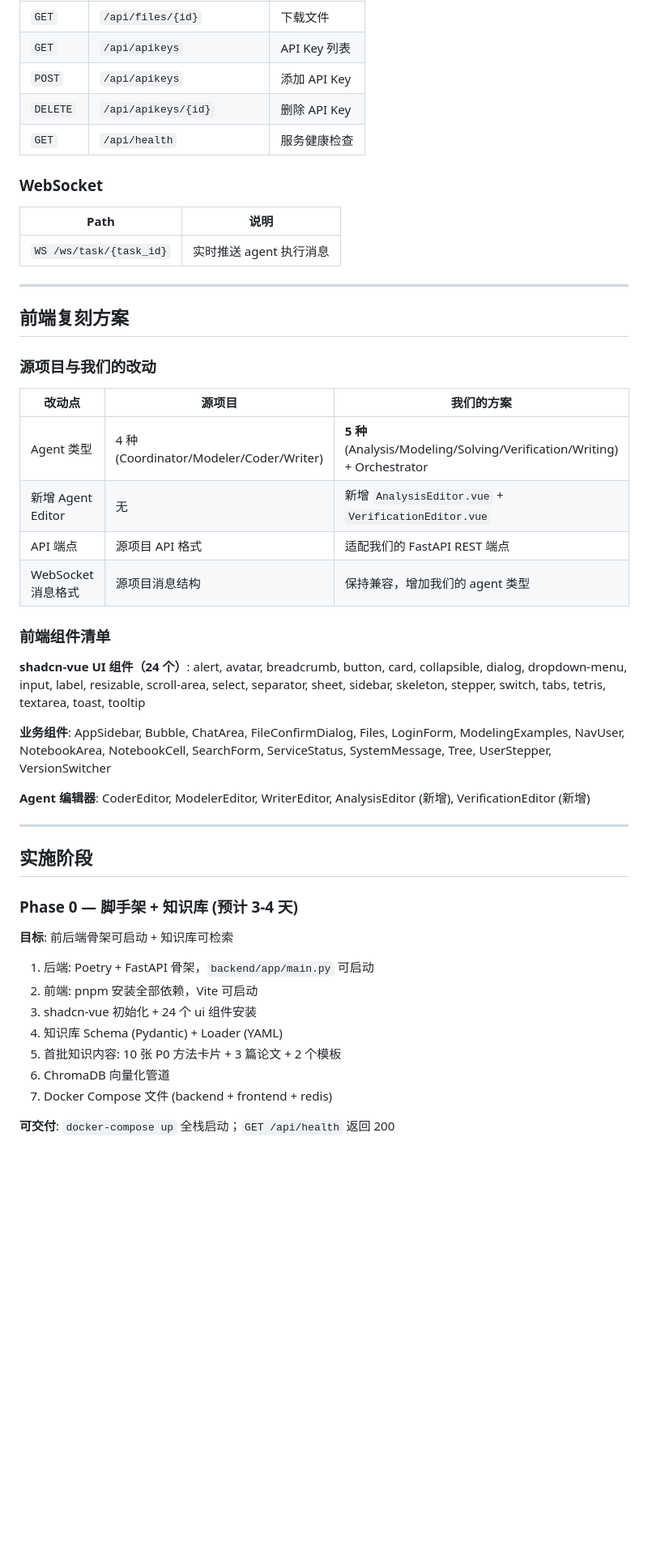
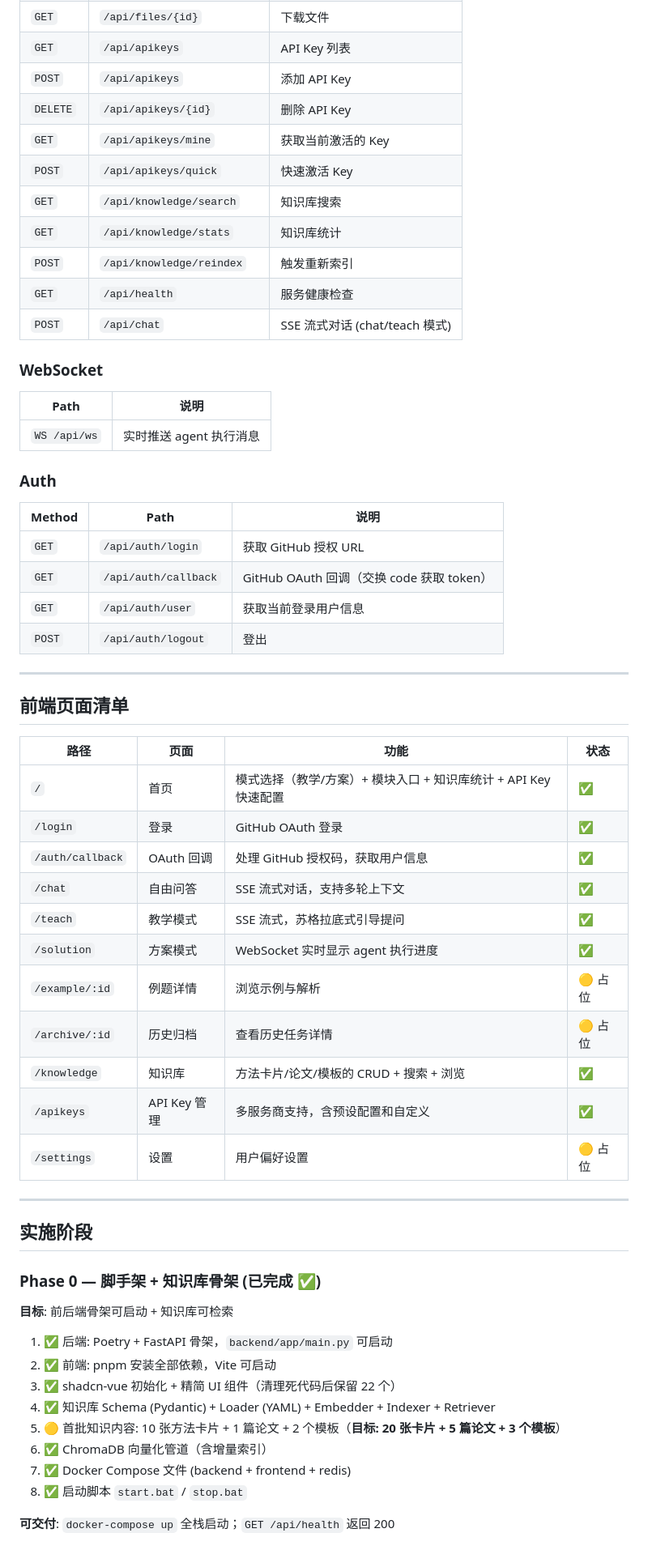
Before and after one commit to zhang66633/NB_project, a Markdown page: PLAN.md, the part around one of its changes. Shown at 81% size. Rendered like a GitHub page; blank space fills up the shorter version.

```diff
--- a/PLAN.md
+++ b/PLAN.md
@@ -220,50 +285,63 @@ START → classify_problem → retrieve_knowledge → plan_execution
 | `GET` | `/api/apikeys` | API Key 列表 |
 | `POST` | `/api/apikeys` | 添加 API Key |
 | `DELETE` | `/api/apikeys/{id}` | 删除 API Key |
+| `GET` | `/api/apikeys/mine` | 获取当前激活的 Key |
+| `POST` | `/api/apikeys/quick` | 快速激活 Key |
+| `GET` | `/api/knowledge/search` | 知识库搜索 |
+| `GET` | `/api/knowledge/stats` | 知识库统计 |
+| `POST` | `/api/knowledge/reindex` | 触发重新索引 |
 | `GET` | `/api/health` | 服务健康检查 |
+| `POST` | `/api/chat` | SSE 流式对话 (chat/teach 模式) |
 
 ### WebSocket
 
 | Path | 说明 |
 |------|------|
-| `WS /ws/task/{task_id}` | 实时推送 agent 执行消息 |
+| `WS /api/ws` | 实时推送 agent 执行消息 |
+
+### Auth
+
+| Method | Path | 说明 |
+|--------|------|------|
+| `GET` | `/api/auth/login` | 获取 GitHub 授权 URL |
+| `GET` | `/api/auth/callback` | GitHub OAuth 回调（交换 code 获取 token） |
+| `GET` | `/api/auth/user` | 获取当前登录用户信息 |
+| `POST` | `/api/auth/logout` | 登出 |
 
 ---
 
-## 前端复刻方案
+## 前端页面清单
 
-### 源项目与我们的改动
-
-| 改动点 | 源项目 | 我们的方案 |
-|--------|--------|-----------|
-| Agent 类型 | 4 种 (Coordinator/Modeler/Coder/Writer) | **5 种** (Analysis/Modeling/Solving/Verification/Writing) + Orchestrator |
-| 新增 Agent Editor | 无 | 新增 `AnalysisEditor.vue` + `VerificationEditor.vue` |
-| API 端点 | 源项目 API 格式 | 适配我们的 FastAPI REST 端点 |
-| WebSocket 消息格式 | 源项目消息结构 | 保持兼容，增加我们的 agent 类型 |
-
-### 前端组件清单
-
-**shadcn-vue UI 组件（24 个）**: alert, avatar, breadcrumb, button, card, collapsible, dialog, dropdown-menu, input, label, resizable, scroll-area, select, separator, sheet, sidebar, skeleton, stepper, switch, tabs, tetris, textarea, toast, tooltip
-
-**业务组件**: AppSidebar, Bubble, ChatArea, FileConfirmDialog, Files, LoginForm, ModelingExamples, NavUser, NotebookArea, NotebookCell, SearchForm, ServiceStatus, SystemMessage, Tree, UserStepper, VersionSwitcher
-
-**Agent 编辑器**: CoderEditor, ModelerEditor, WriterEditor, AnalysisEditor (新增), VerificationEditor (新增)
+| 路径 | 页面 | 功能 | 状态 |
+|------|------|------|------|
+| `/` | 首页 | 模式选择（教学/方案）+ 模块入口 + 知识库统计 + API Key 快速配置 | ✅ |
+| `/login` | 登录 | GitHub OAuth 登录 | ✅ |
+| `/auth/callback` | OAuth 回调 | 处理 GitHub 授权码，获取用户信息 | ✅ |
+| `/chat` | 自由问答 | SSE 流式对话，支持多轮上下文 | ✅ |
+| `/teach` | 教学模式 | SSE 流式，苏格拉底式引导提问 | ✅ |
+| `/solution` | 方案模式 | WebSocket 实时显示 agent 执行进度 | ✅ |
+| `/example/:id` | 例题详情 | 浏览示例与解析 | 🟡 占位 |
+| `/archive/:id` | 历史归档 | 查看历史任务详情 | 🟡 占位 |
+| `/knowledge` | 知识库 | 方法卡片/论文/模板的 CRUD + 搜索 + 浏览 | ✅ |
+| `/apikeys` | API Key 管理 | 多服务商支持，含预设配置和自定义 | ✅ |
+| `/settings` | 设置 | 用户偏好设置 | 🟡 占位 |
 
 ---
 
 ## 实施阶段
 
-### Phase 0 — 脚手架 + 知识库 (预计 3-4 天)
+### Phase 0 — 脚手架 + 知识库骨架 (已完成 ✅)
 
 **目标**: 前后端骨架可启动 + 知识库可检索
 
-1. 后端: Poetry + FastAPI 骨架，`backend/app/main.py` 可启动
-2. 前端: pnpm 安装全部依赖，Vite 可启动
-3. shadcn-vue 初始化 + 24 个 ui 组件安装
-4. 知识库 Schema (Pydantic) + Loader (YAML)
-5. 首批知识内容: 10 张 P0 方法卡片 + 3 篇论文 + 2 个模板
-6. ChromaDB 向量化管道
-7. Docker Compose 文件 (backend + frontend + redis)
+1. ✅ 后端: Poetry + FastAPI 骨架，`backend/app/main.py` 可启动
+2. ✅ 前端: pnpm 安装全部依赖，Vite 可启动
+3. ✅ shadcn-vue 初始化 + 精简 UI 组件（清理死代码后保留 22 个）
+4. ✅ 知识库 Schema (Pydantic) + Loader (YAML) + Embedder + Indexer + Retriever
+5. 🟡 首批知识内容: 10 张方法卡片 + 1 篇论文 + 2 个模板（**目标: 20 张卡片 + 5 篇论文 + 3 个模板**）
+6. ✅ ChromaDB 向量化管道（含增量索引）
+7. ✅ Docker Compose 文件 (backend + frontend + redis)
+8. ✅ 启动脚本 `start.bat` / `stop.bat`
 
 **可交付**: `docker-compose up` 全栈启动；`GET /api/health` 返回 200
 
```
Also changed, not shown: other parts of PLAN.md (+156 -173 lines).
